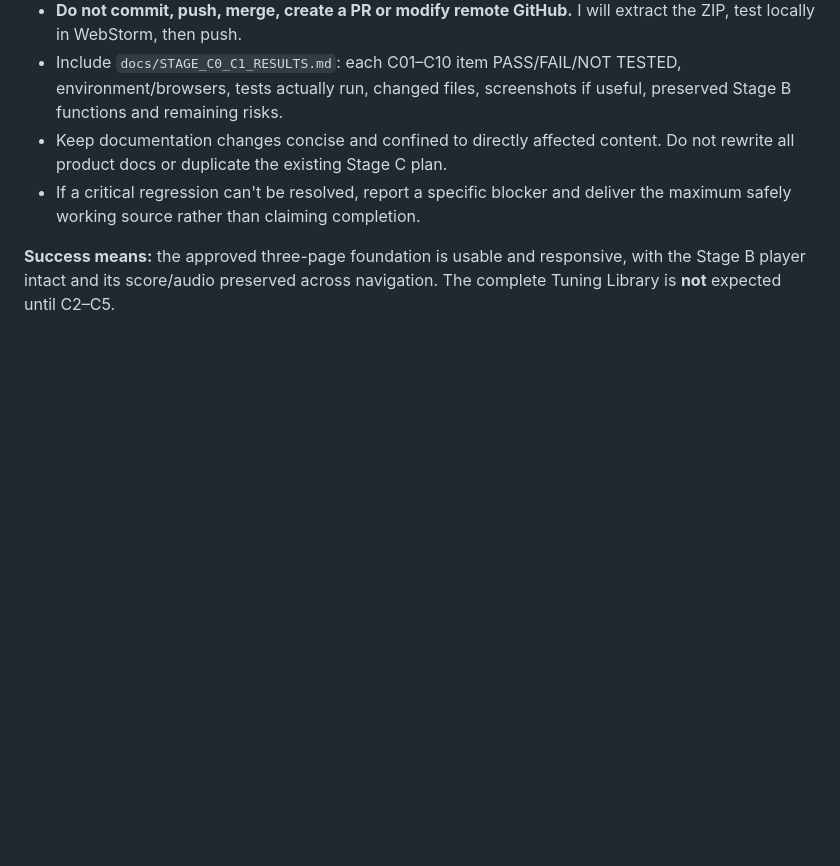
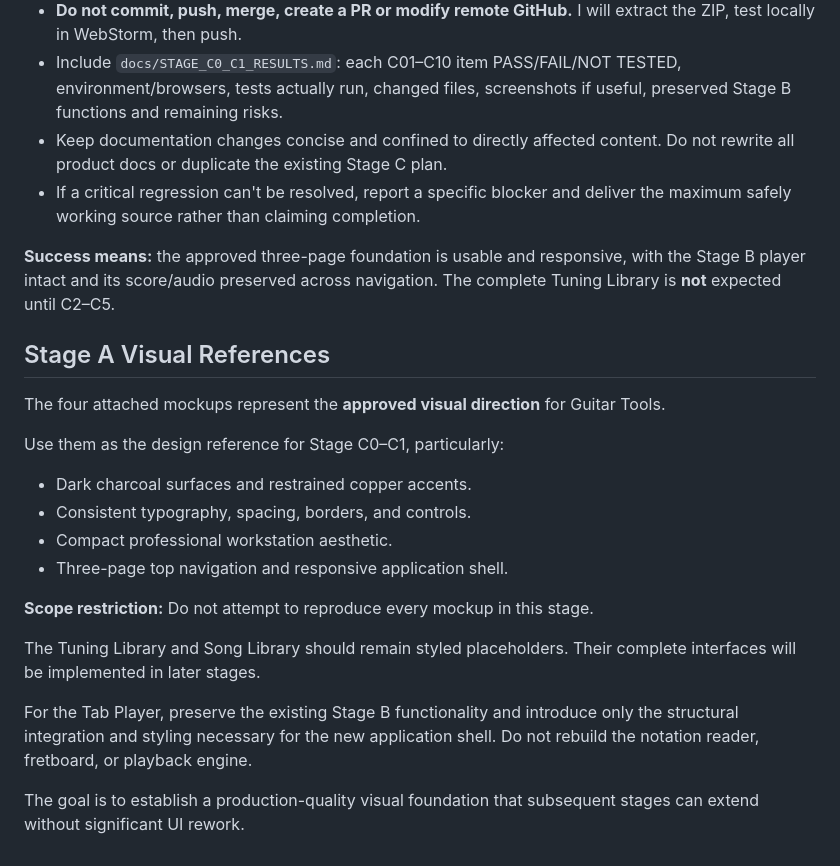
Before and after one commit to nitrous-git/GuitarTools_WebApp, a Markdown page: docs/ASTRA_STAGE_C0_C1_PROMPT.md, the part around the change. Rendered like a GitHub page; blank space fills up the shorter version.

Commit message:
add Visual References docs

```diff
--- a/docs/ASTRA_STAGE_C0_C1_PROMPT.md
+++ b/docs/ASTRA_STAGE_C0_C1_PROMPT.md
@@ -87,3 +87,22 @@ No C2–C5 actual tuning editor, headstock SVGs, tuning presets CRUD, IndexedDB,
 - If a critical regression can't be resolved, report a specific blocker and deliver the maximum safely working source rather than claiming completion.
 
 **Success means:** the approved three-page foundation is usable and responsive, with the Stage B player intact and its score/audio preserved across navigation. The complete Tuning Library is **not** expected until C2–C5.
+
+## Stage A Visual References
+
+The four attached mockups represent the **approved visual direction** for Guitar Tools.
+
+Use them as the design reference for Stage C0–C1, particularly:
+
+- Dark charcoal surfaces and restrained copper accents.
+- Consistent typography, spacing, borders, and controls.
+- Compact professional workstation aesthetic.
+- Three-page top navigation and responsive application shell.
+
+**Scope restriction:** Do not attempt to reproduce every mockup in this stage.
+
+The Tuning Library and Song Library should remain styled placeholders. Their complete interfaces will be implemented in later stages.
+
+For the Tab Player, preserve the existing Stage B functionality and introduce only the structural integration and styling necessary for the new application shell. Do not rebuild the notation reader, fretboard, or playback engine.
+
+The goal is to establish a production-quality visual foundation that subsequent stages can extend without significant UI rework.
```
